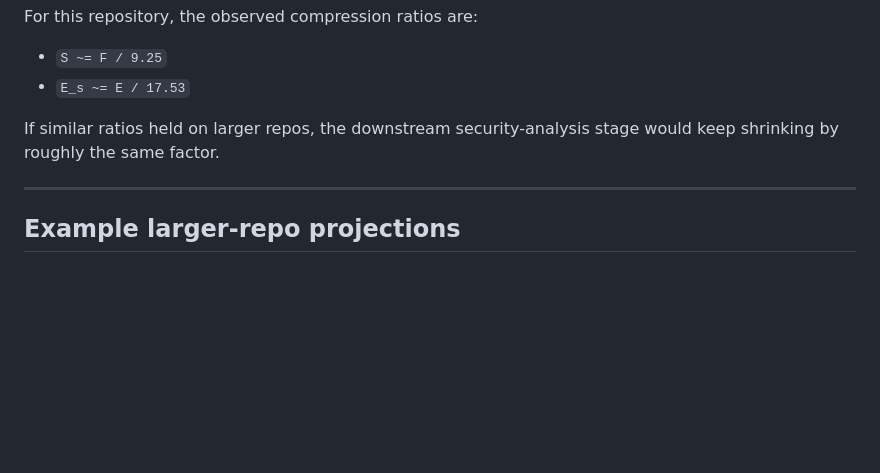
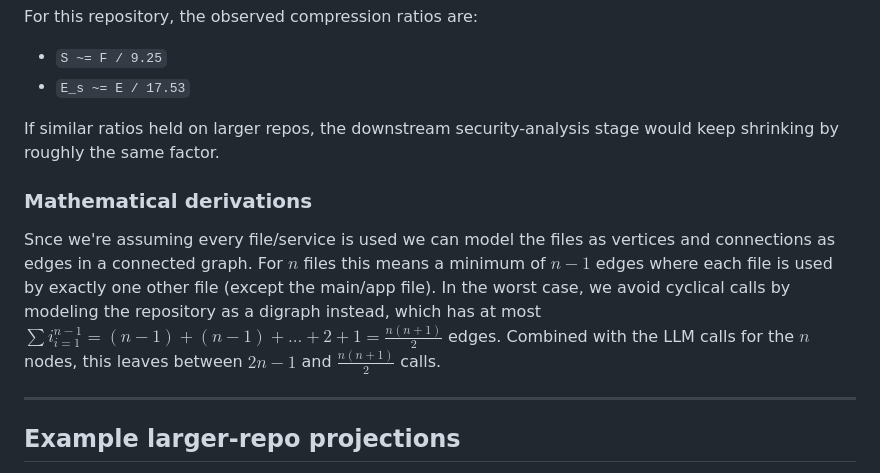
Before and after one commit to Antonio7098/pathfinder, a Markdown page: docs/SERVICE_LEVEL_SCALING.md, the part around the change. Rendered like a GitHub page; blank space fills up the shorter version.

Commit message:
Added derivation of costs for file based

```diff
--- a/docs/SERVICE_LEVEL_SCALING.md
+++ b/docs/SERVICE_LEVEL_SCALING.md
@@ -167,6 +167,10 @@ For this repository, the observed compression ratios are:
 
 If similar ratios held on larger repos, the downstream security-analysis stage would keep shrinking by roughly the same factor.
 
+### Mathematical derivations
+
+Snce we're assuming every file/service is used we can model the files as vertices and connections as edges in a connected graph. For $n$ files this means a minimum of $n-1$ edges where each file is used by exactly one other file (except the main/app file). In the worst case, we avoid cyclical calls by modeling the repository as a digraph instead, which has at most $\sum{i}_{i=1}^{n-1} = (n-1) + (n-1) + ... + 2 + 1 = \frac{n(n+1)}{2}$ edges. Combined with the LLM calls for the $n$ nodes, this leaves between $2n-1$ and $\frac{n(n+1)}{2}$ calls.
+
 ---
 
 ## Example larger-repo projections
```
